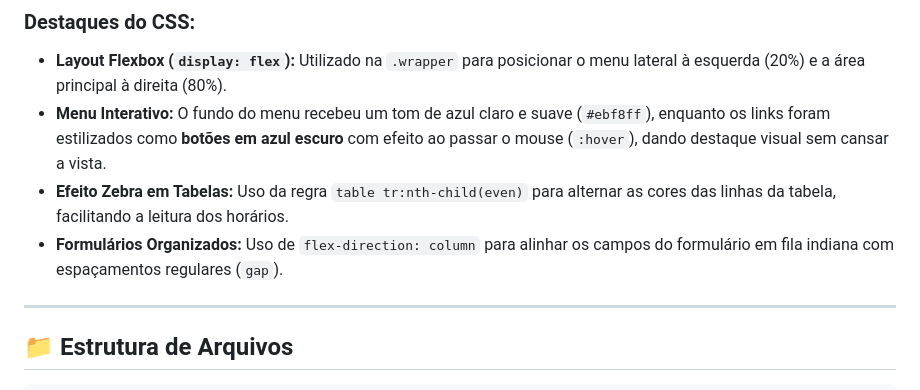
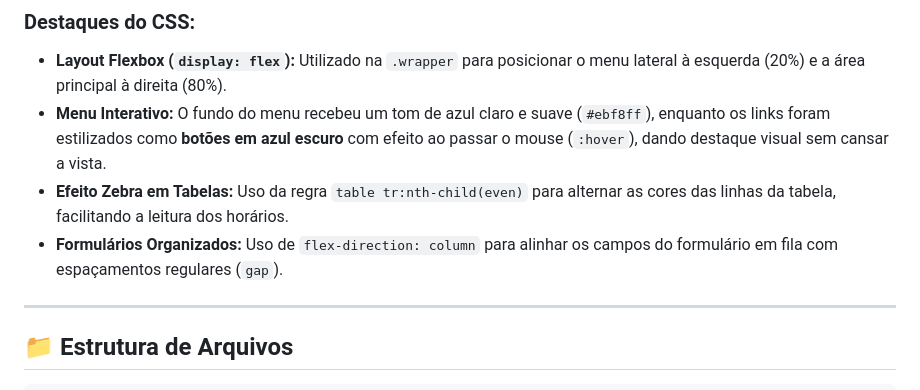
Before and after one commit to HigorCamposGit/Criando-seu-Primeiro-Site-Completo-com-HTML, a Markdown page: README.md, the part around the change. Rendered like a GitHub page.

Commit message:
Fix typo in README about form layout

```diff
--- a/README.md
+++ b/README.md
@@ -53,7 +53,7 @@ O CSS foi criado em um **único arquivo externo** e importado em todas as págin
 * **Layout Flexbox (`display: flex`):** Utilizado na `.wrapper` para posicionar o menu lateral à esquerda (20%) e a área principal à direita (80%).
 * **Menu Interativo:** O fundo do menu recebeu um tom de azul claro e suave (`#ebf8ff`), enquanto os links foram estilizados como **botões em azul escuro** com efeito ao passar o mouse (`:hover`), dando destaque visual sem cansar a vista.
 * **Efeito Zebra em Tabelas:** Uso da regra `table tr:nth-child(even)` para alternar as cores das linhas da tabela, facilitando a leitura dos horários.
-* **Formulários Organizados:** Uso de `flex-direction: column` para alinhar os campos do formulário em fila indiana com espaçamentos regulares (`gap`).
+* **Formulários Organizados:** Uso de `flex-direction: column` para alinhar os campos do formulário em fila com espaçamentos regulares (`gap`).
 
 ---
 
```
